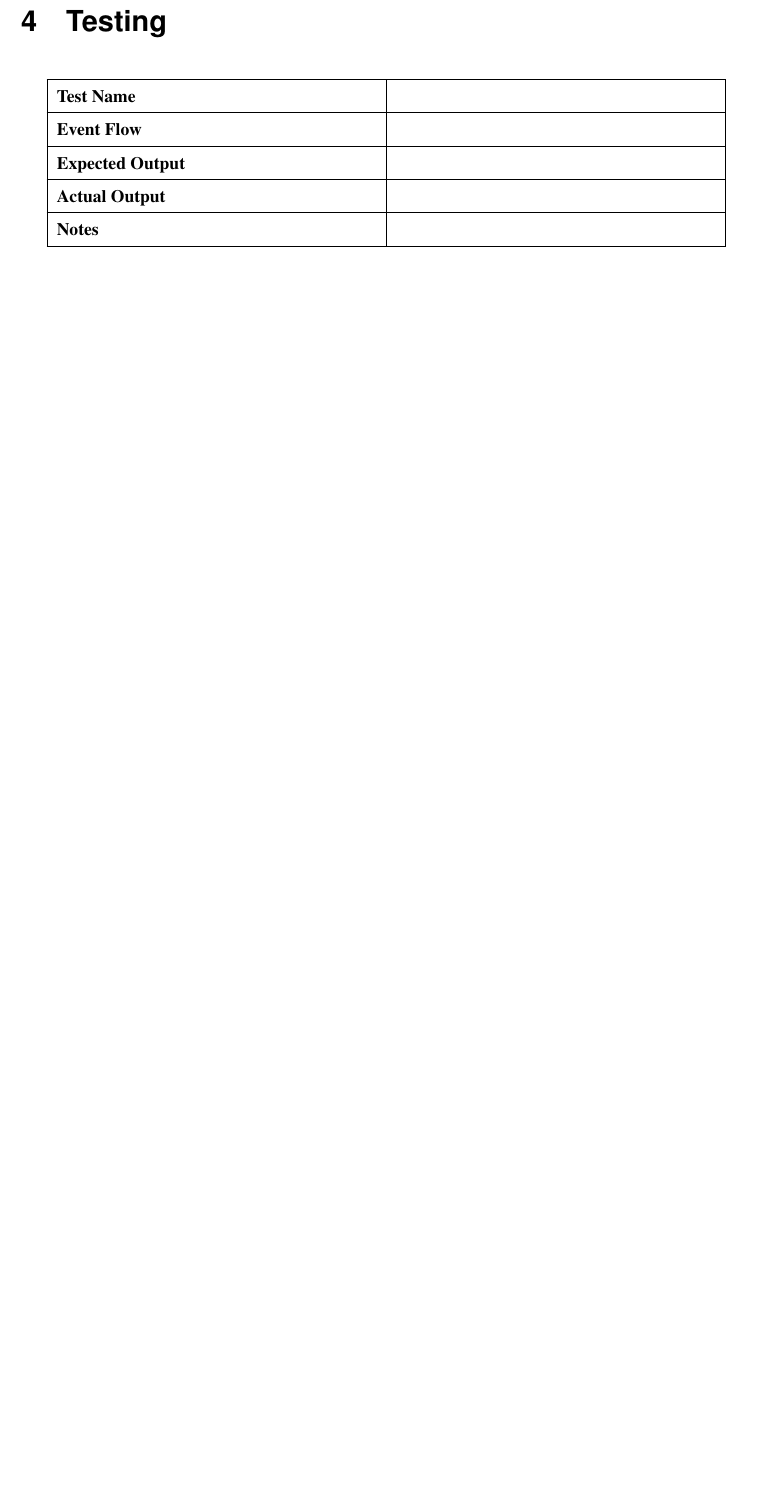
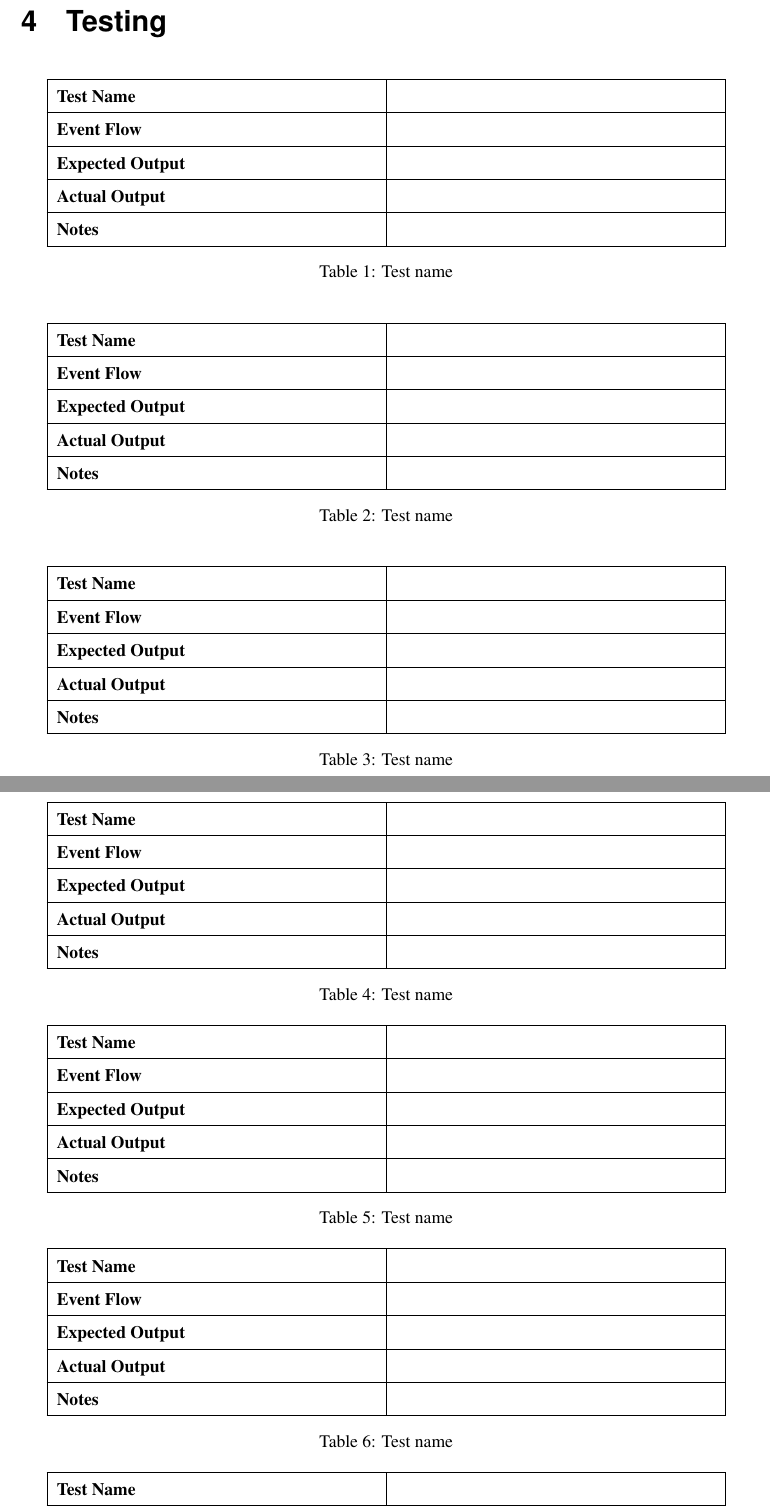
Before and after one commit to TommasoBianchi/BettiBianchi_SWENG2, a LaTeX document (ATD/Latex/main.tex, which reads ATD/Latex/Files/Testing/main.tex): part of page 8 of 8 before the commit and two parts of pages 8 and 9 of 11 after it, the two joined at a grey line, cut so that both start at the same text, the shorter picture padded with empty space. Compiled offline with pdfLaTeX; a LaTeX package or settings file that is missing is left out.

Commit message:
copied tables

```diff
--- a/ATD/Latex/Files/Testing/main.tex
+++ b/ATD/Latex/Files/Testing/main.tex
@@ -11,3 +11,77 @@
 	\end{tabular}
 	\caption{Test name}
 \end{table}
+
+
+\begin{table}[h]
+	\centering
+	\def\arraystretch{1.5}
+	\begin{tabular}{|m{7cm}|m{7cm}|}
+		\hline
+		\textbf{Test Name}            &    \\ \hline
+		\textbf{Event Flow}             &   \\ \hline
+		\textbf{Expected Output}  &     \\ \hline
+		\textbf{Actual Output}       &     \\ \hline
+		\textbf{Notes} & \\ \hline
+	\end{tabular}
+	\caption{Test name}
+\end{table}
+
+
+\begin{table}[h]
+\centering
+\def\arraystretch{1.5}
+\begin{tabular}{|m{7cm}|m{7cm}|}
+	\hline
+	\textbf{Test Name}            &    \\ \hline
+	\textbf{Event Flow}             &   \\ \hline
+	\textbf{Expected Output}  &     \\ \hline
+	\textbf{Actual Output}       &     \\ \hline
+	\textbf{Notes} & \\ \hline
+\end{tabular}
+\caption{Test name}
+\end{table}
+
+
+\begin{table}[h]
+\centering
+\def\arraystretch{1.5}
+\begin{tabular}{|m{7cm}|m{7cm}|}
+	\hline
+	\textbf{Test Name}            &    \\ \hline
+	\textbf{Event Flow}             &   \\ \hline
+	\textbf{Expected Output}  &     \\ \hline
+	\textbf{Actual Output}       &     \\ \hline
+	\textbf{Notes} & \\ \hline
+\end{tabular}
+\caption{Test name}
+\end{table}
+
+
+\begin{table}[h]
+\centering
+\def\arraystretch{1.5}
+\begin{tabular}{|m{7cm}|m{7cm}|}
+	\hline
+	\textbf{Test Name}            &    \\ \hline
+	\textbf{Event Flow}             &   \\ \hline
+	\textbf{Expected Output}  &     \\ \hline
+	\textbf{Actual Output}       &     \\ \hline
+	\textbf{Notes} & \\ \hline
+\end{tabular}
+\caption{Test name}
+\end{table}
+
+
+\begin{table}[h]
+\centering
+\def\arraystretch{1.5}
+\begin{tabular}{|m{7cm}|m{7cm}|}
+	\hline
+	\textbf{Test Name}            &    \\ \hline
+	\textbf{Event Flow}             &   \\ \hline
+	\textbf{Expected Output}  &     \\ \hline
+	\textbf{Actual Output}       &     \\ \hline
+	\textbf{Notes} & \\ \hline
+\end{tabular}
+\caption{Test name}
@@ -13,0 +95,2 @@
+	\hline
+	\textbf{Test Name}            &    \\ \hline
```
Also changed, not shown: ATD/Latex/Files/Testing/main.tex (134 more changed lines).
